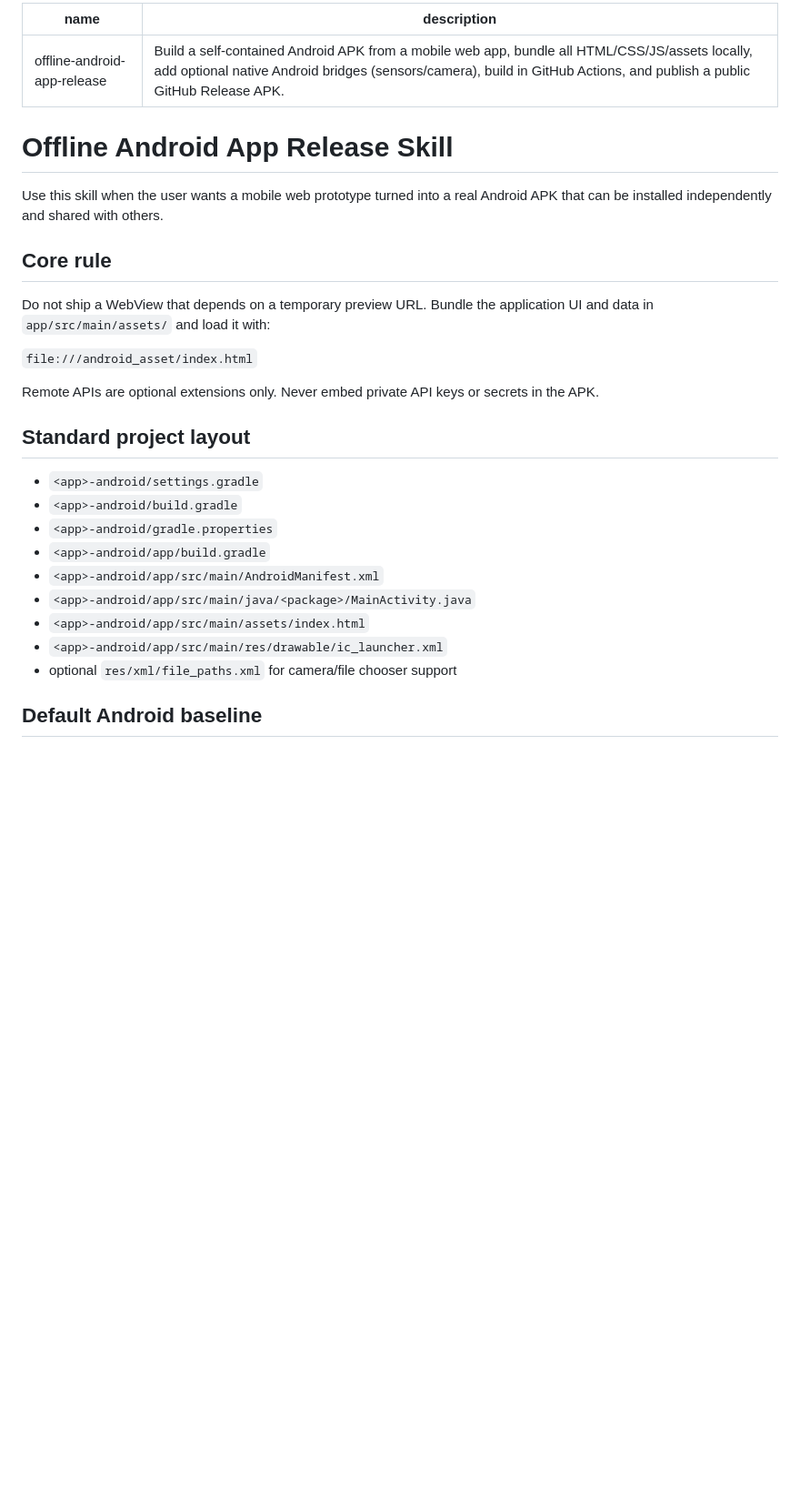
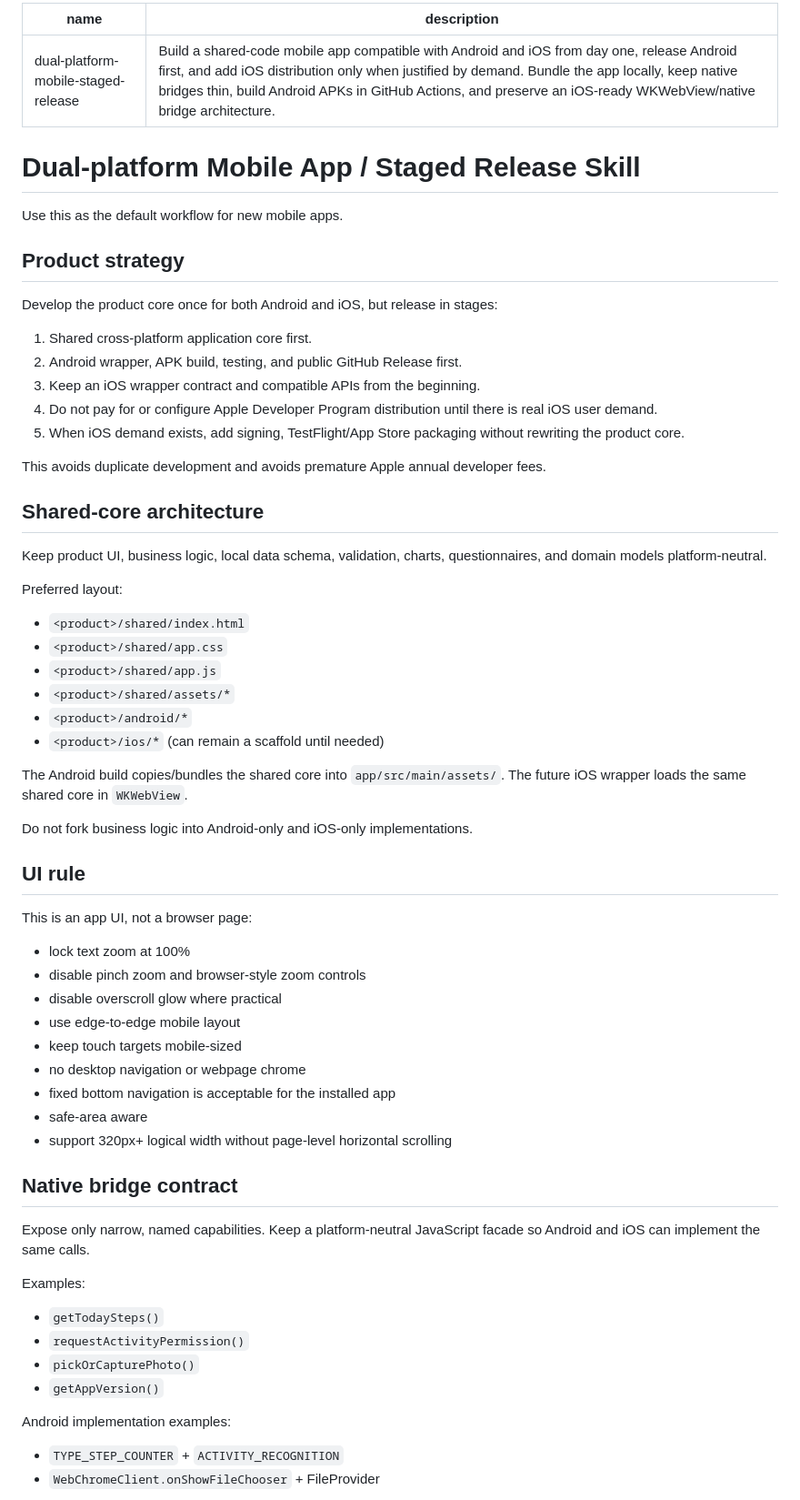
Before and after one commit to mylong8310/mylong2026, a Markdown page: skills/offline-android-app-release/SKILL.md, the part around one of its changes. Shown at 91% size. Drawn GitHub-style; blank space fills up the shorter version.

```diff
--- a/skills/offline-android-app-release/SKILL.md
+++ b/skills/offline-android-app-release/SKILL.md
@@ -1,30 +1,68 @@
 ---
-name: offline-android-app-release
-description: Build a self-contained Android APK from a mobile web app, bundle all HTML/CSS/JS/assets locally, add optional native Android bridges (sensors/camera), build in GitHub Actions, and publish a public GitHub Release APK.
+name: dual-platform-mobile-staged-release
+description: Build a shared-code mobile app compatible with Android and iOS from day one, release Android first, and add iOS distribution only when justified by demand. Bundle the app locally, keep native bridges thin, build Android APKs in GitHub Actions, and preserve an iOS-ready WKWebView/native bridge architecture.
 ---
 
-# Offline Android App Release Skill
+# Dual-platform Mobile App / Staged Release Skill
 
-Use this skill when the user wants a mobile web prototype turned into a real Android APK that can be installed independently and shared with others.
+Use this as the default workflow for new mobile apps.
 
-## Core rule
+## Product strategy
 
-Do not ship a WebView that depends on a temporary preview URL. Bundle the application UI and data in `app/src/main/assets/` and load it with:
+Develop the product core once for both Android and iOS, but release in stages:
 
-`file:///android_asset/index.html`
+1. Shared cross-platform application core first.
+2. Android wrapper, APK build, testing, and public GitHub Release first.
+3. Keep an iOS wrapper contract and compatible APIs from the beginning.
+4. Do not pay for or configure Apple Developer Program distribution until there is real iOS user demand.
+5. When iOS demand exists, add signing, TestFlight/App Store packaging without rewriting the product core.
 
-Remote APIs are optional extensions only. Never embed private API keys or secrets in the APK.
+This avoids duplicate development and avoids premature Apple annual developer fees.
 
-## Standard project layout
+## Shared-core architecture
 
-- `<app>-android/settings.gradle`
-- `<app>-android/build.gradle`
-- `<app>-android/gradle.properties`
-- `<app>-android/app/build.gradle`
-- `<app>-android/app/src/main/AndroidManifest.xml`
-- `<app>-android/app/src/main/java/<package>/MainActivity.java`
-- `<app>-android/app/src/main/assets/index.html`
-- `<app>-android/app/src/main/res/drawable/ic_launcher.xml`
-- optional `res/xml/file_paths.xml` for camera/file chooser support
+Keep product UI, business logic, local data schema, validation, charts, questionnaires, and domain models platform-neutral.
 
-## Default Android baseline
+Preferred layout:
+
+- `<product>/shared/index.html`
+- `<product>/shared/app.css`
+- `<product>/shared/app.js`
+- `<product>/shared/assets/*`
+- `<product>/android/*`
+- `<product>/ios/*` (can remain a scaffold until needed)
+
+The Android build copies/bundles the shared core into `app/src/main/assets/`.
+The future iOS wrapper loads the same shared core in `WKWebView`.
+
+Do not fork business logic into Android-only and iOS-only implementations.
+
+## UI rule
+
+This is an app UI, not a browser page:
+
+- lock text zoom at 100%
+- disable pinch zoom and browser-style zoom controls
+- disable overscroll glow where practical
+- use edge-to-edge mobile layout
+- keep touch targets mobile-sized
+- no desktop navigation or webpage chrome
+- fixed bottom navigation is acceptable for the installed app
+- safe-area aware
+- support 320px+ logical width without page-level horizontal scrolling
+
+## Native bridge contract
+
+Expose only narrow, named capabilities. Keep a platform-neutral JavaScript facade so Android and iOS can implement the same calls.
+
+Examples:
+
+- `getTodaySteps()`
+- `requestActivityPermission()`
+- `pickOrCapturePhoto()`
+- `getAppVersion()`
+
+Android implementation examples:
+- `TYPE_STEP_COUNTER` + `ACTIVITY_RECOGNITION`
+- `WebChromeClient.onShowFileChooser` + FileProvider
+
```
Also changed, not shown: other parts of skills/offline-android-app-release/SKILL.md (+60 -49 lines).
